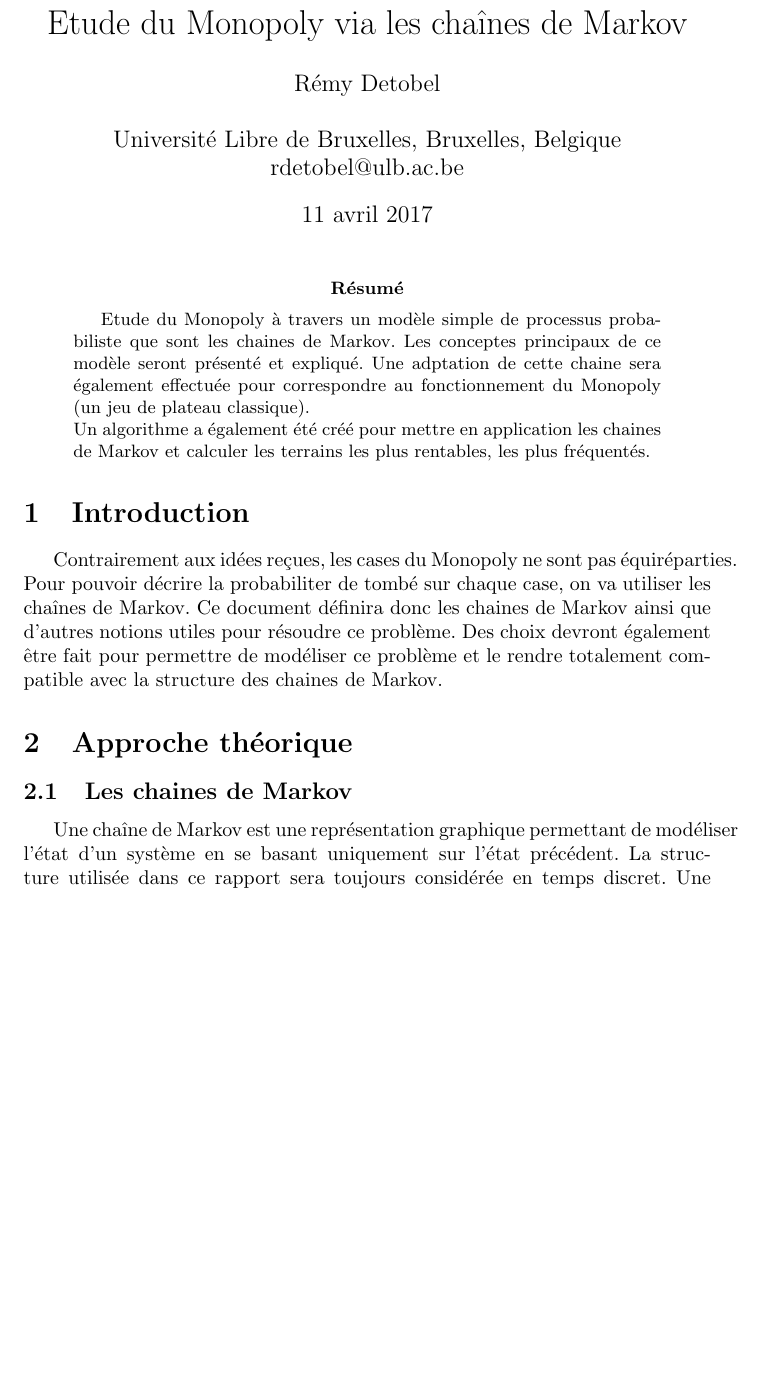
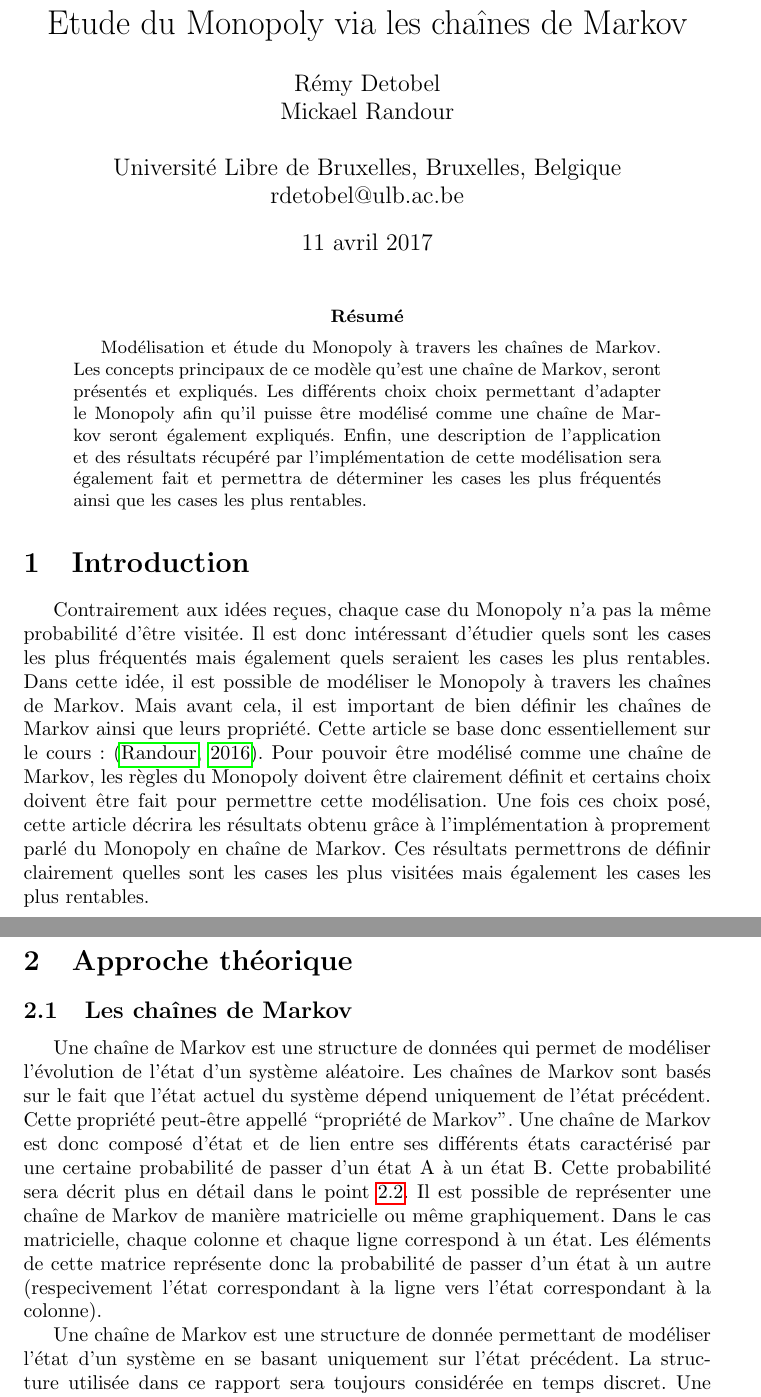
Before and after one commit to detobel36/Monopoly, a LaTeX paper (Rapport/Rapport.tex): part of page 1 of 12 before the commit and two parts of pages 1 and 2 of 13 after it, the two joined at a grey line, cut so that both start at the same text, the shorter picture padded with empty space. Compiled offline with pdfLaTeX; a LaTeX package or settings file that is missing is left out.

Commit message:
Début de correction en fonction des remarques du promoteur

```diff
--- a/Rapport/Rapport.tex
+++ b/Rapport/Rapport.tex
@@ -30,6 +30,7 @@
 
 \title{Etude du Monopoly via les chaînes de Markov}
 \author{Rémy Detobel\\
+Mickael Randour\\
 \mbox{}\\
 Université Libre de Bruxelles, Bruxelles, Belgique \\
 rdetobel@ulb.ac.be}
@@ -39,32 +40,54 @@
 \maketitle
 
 \begin{abstract}
-  Etude du Monopoly à travers un modèle simple de processus probabiliste
-  que sont les chaines de Markov.  Les conceptes principaux de ce modèle
-  seront présenté et expliqué.  Une adptation de cette chaine sera
-  également effectuée pour correspondre au fonctionnement du Monopoly
-  (un jeu de plateau classique).\\
-  Un algorithme a également été créé pour mettre en application les chaines
-  de Markov et calculer les terrains les plus rentables, les plus fréquentés.
+  Modélisation et étude du Monopoly à travers les chaînes de Markov.
+  Les concepts principaux de ce modèle qu'est une chaîne de Markov,
+  seront présentés et expliqués.  Les différents choix choix permettant
+  d'adapter le Monopoly afin qu'il puisse être modélisé comme une chaîne
+  de Markov seront également expliqués.  Enfin, une description de
+  l'application et des résultats récupéré par l'implémentation de cette
+  modélisation sera également fait et permettra de déterminer les cases
+  les plus fréquentés ainsi que les cases les plus rentables.
 \end{abstract}
 
 \section{Introduction}
-%   \citep{BTW87,BTW88}
-  Contrairement aux idées reçues, les cases du Monopoly ne sont pas équiréparties.  Pour
-  pouvoir décrire la probabiliter de tombé sur chaque case, on va utiliser les chaînes
-  de Markov.  Ce document définira donc les chaines de Markov ainsi que d'autres
-  notions utiles pour résoudre ce problème.  Des choix devront également être fait pour
-  permettre de modéliser ce problème et le rendre totalement compatible avec la structure
-  des chaines de Markov.
+  Contrairement aux idées reçues, chaque case du Monopoly n'a pas la même
+  probabilité d'être visitée.  Il est donc intéressant d'étudier quels sont
+  les cases les plus fréquentés mais également quels seraient les cases
+  les plus rentables.  Dans cette idée, il est possible de modéliser
+  le Monopoly à travers les chaînes de Markov.  Mais avant cela, il est
+  important de bien définir les chaînes de Markov ainsi que leurs propriété.
+  Cette article se base donc essentiellement sur le cours: \citep{COURS}.
+  Pour pouvoir être modélisé comme une chaîne de Markov, les règles du
+  Monopoly doivent être clairement définit et certains choix doivent être
+  fait pour permettre cette modélisation.  Une fois ces choix posé, cette
+  article décrira les résultats obtenu grâce à l'implémentation à proprement
+  parlé du Monopoly en chaîne de Markov.  Ces résultats permettrons de définir
+  clairement quelles sont les cases les plus visitées mais également les
+  cases les plus rentables.
   % TODO ajouter des informations à l'intro
 
 \section{Approche théorique}
 
-  \subsection{Les chaines de Markov}
-    Une chaîne de Markov est une représentation graphique permettant
-    de modéliser l'état d'un système en se basant uniquement sur l'état précédent. La
-    structure utilisée dans ce rapport sera toujours considérée en temps discret.
-    Une chaine de Markov est composée de noeud et d'arrête reliant ces noeuds.  Chaque
+  \subsection{Les chaînes de Markov}
+    Une chaîne de Markov est une structure de données qui permet de modéliser l'évolution
+    de l'état d'un système aléatoire.  Les chaînes de Markov sont basés sur le
+    fait que l'état actuel du système dépend uniquement de l'état précédent.
+    Cette propriété peut-être appellé ``propriété de Markov''.  Une chaîne de
+    Markov est donc composé d'état et de lien entre ses différents états caractérisé
+    par une certaine probabilité de passer d'un état A à un état B.
+    Cette probabilité sera décrit plus en détail dans le point \ref{probabilite}.
+    Il est possible de représenter une chaîne de Markov de manière matricielle ou
+    même graphiquement.  Dans le cas matricielle, chaque colonne et chaque ligne
+    correspond à un état.  Les éléments de cette matrice représente donc la probabilité
+    de passer d'un état à un autre (respecivement l'état correspondant à la ligne vers
+    l'état correspondant à la colonne).
+
+    % TODO continuer en plus formel
+    Une chaîne de Markov est une structure de donnée permettant de modéliser l'état
+    d'un système en se basant uniquement sur l'état précédent. La structure utilisée
+    dans ce rapport sera toujours considérée en temps discret.
+    Une chaîne de Markov est composée de noeud et d'arrête reliant ces noeuds.  Chaque
     noeud représente un état du système tendis qu'une arrête permet d'indiquer les
     diférents liens entre ces états.  Chaque arrête à un poid représentant la probabilité
     que ce changement d'état se produise.\\
```
Also changed, not shown: Rapport/Rapport.bib (+11 -0 lines), Rapport/Rapport.pdf, Rapport/Rapport.tex (29 more changed lines).
